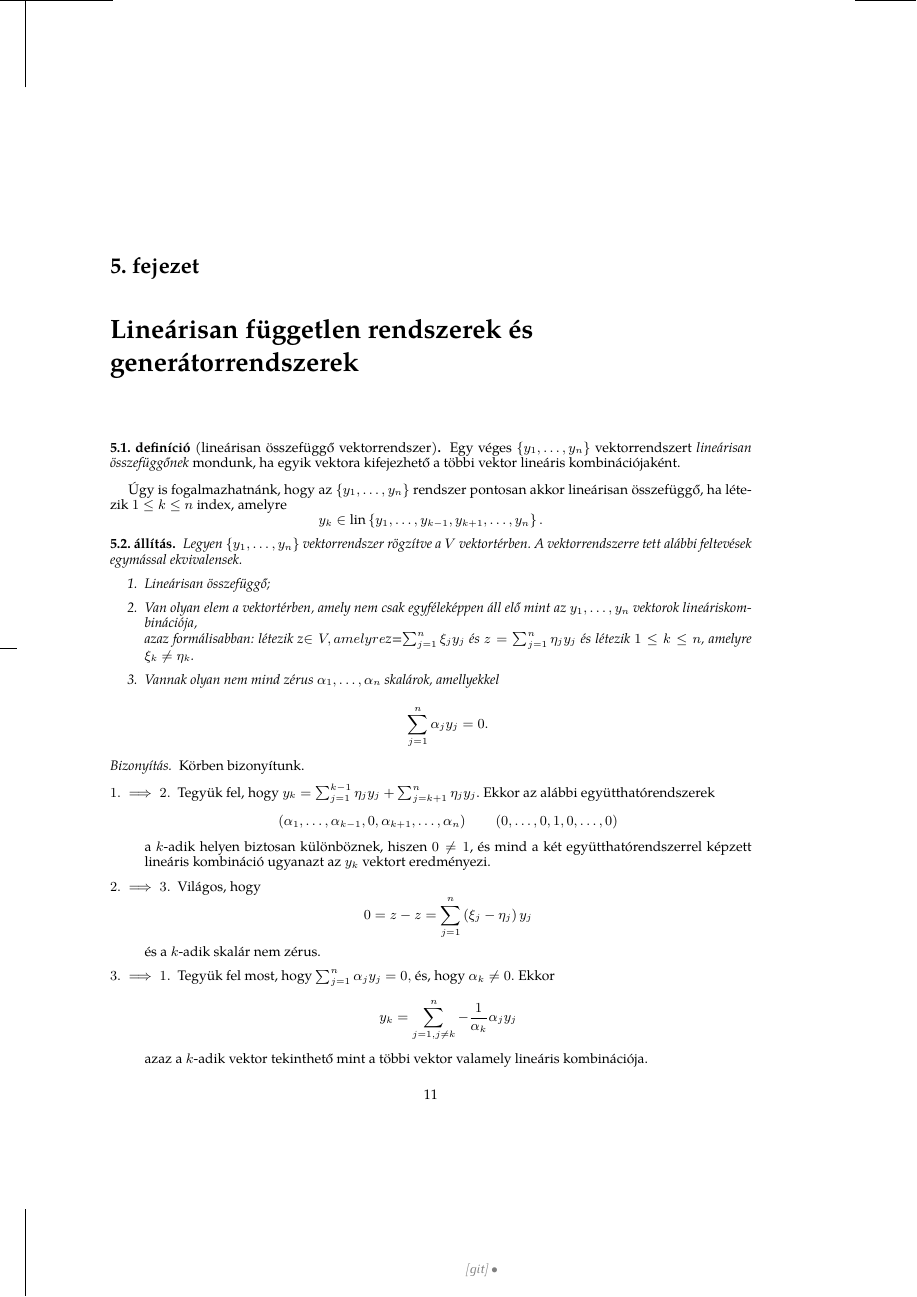
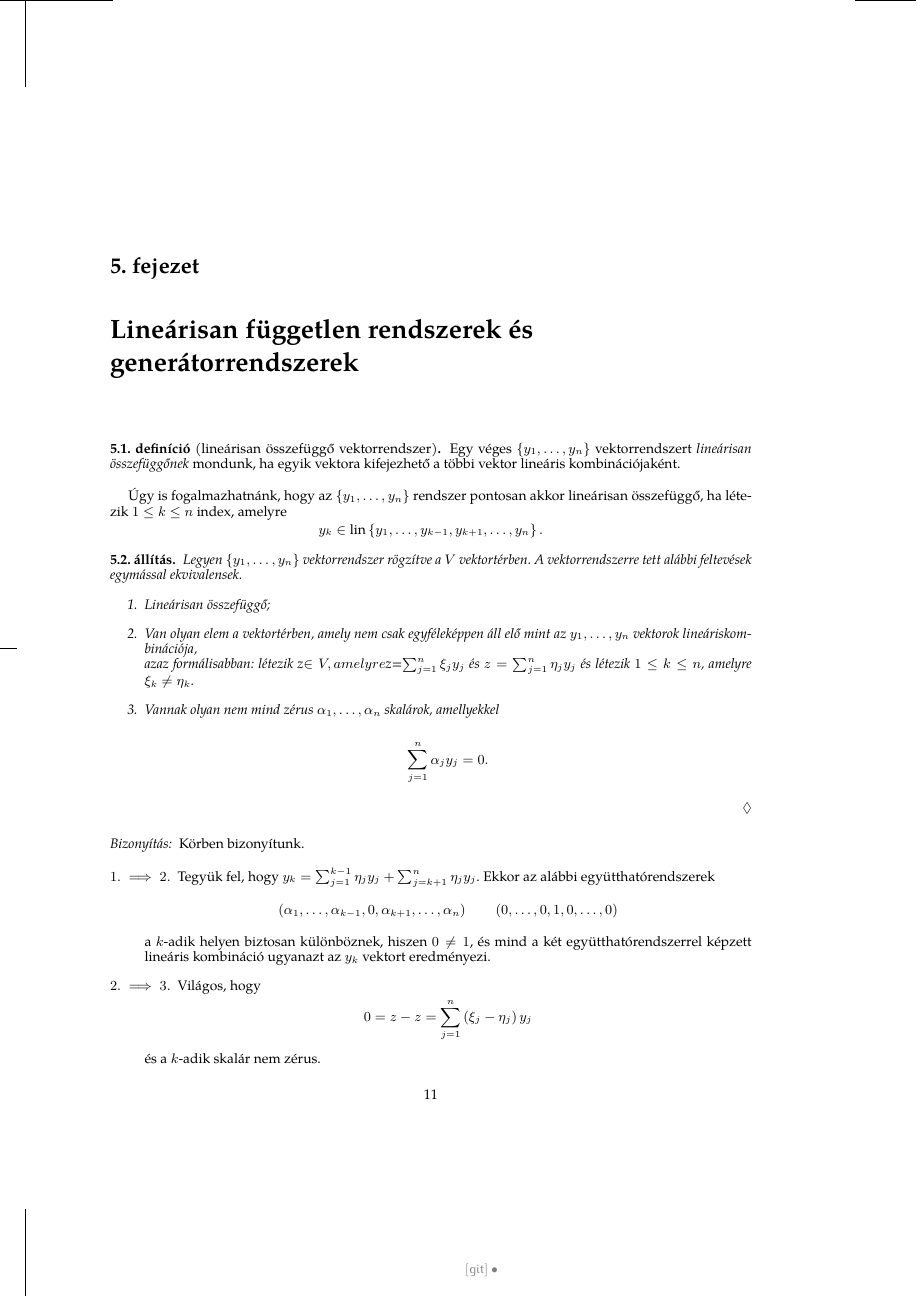
Before and after one commit to magyarkuti/linearalgebra, a LaTeX book (la.tex): page 11 of 19. Compiled offline with XeLaTeX.

Commit message:
LaTeX javítások

```diff
--- a/la.tex
+++ b/la.tex
@@ -18,7 +19,7 @@
 %%%%%% lualatex %%%%%%%%%%%
 
 \frenchspacing
-\usepackage{amsmath,amsthm,fixme,natbib}
+\usepackage{amsmath,amsthm,amsfonts,fixme,natbib}
 \fxsetup{status=draft, theme=color, layout={inline}}
 \renewcommand{\fixmelogo}{\textcolor{black}{\colorbox{Firebrick1}{\textsf{\textbf{FIX}}}}}
 
@@ -37,20 +38,31 @@
  {\printchaptername \chapternamenum \printchapternum}
  {\printchapternum.\@\chapternamenum \printchaptername}
  {}{}
+\renewenvironment{proof}[1][\proofname]
+  {\par\pushQED{\qed}%
+   \normalfont \topsep6\p@\@plus6\p@\relax
+   \trivlist
+   \item[\hskip\labelsep
+         \itshape
+         #1\@addpunct{:}]\ignorespaces}
+  {\popQED\endtrivlist\@endpefalse}
 \makeatother
 
 %\swapnumbers %% a magyar.ldf megfordítja. A polyglossia nem. De a magyar ldf pontot is tesz a számcimke után
 \theoremstyle{plain}
-\newtheorem{proposition}{állítás}[chapter]
-\newtheorem{lemma}[proposition]{lemma}
+\newtheorem{propositionx}{állítás}[chapter]
+\newenvironment{proposition}
+    {\pushQED{\qed}\renewcommand{\qedsymbol}{$\Diamond$}\propositionx}
+    {\popQED\endpropositionx}
+\newtheorem{lemma}[propositionx]{lemma}
 \newtheorem*{SL}{Steinitz-lemma}
 %
 \theoremstyle{remark}
-\newtheorem{note}[proposition]{megjegyzés}
+\newtheorem{note}[propositionx]{megjegyzés}
 
 \theoremstyle{definition}
-\newtheorem{definition}[proposition]{definíció}
-\newtheorem{corollary}[proposition]{Következmény}
+\newtheorem{definition}[propositionx]{definíció}
+\newtheorem{corollary}[propositionx]{következmény}
 
 \DeclareMathOperator{\lin}{lin}
 \def\scwords #1 #2 #3 {\textsc{#1} \textsc{#2} \textsc{#3} }
```
Also changed, not shown: la.tex (13 more changed lines).
